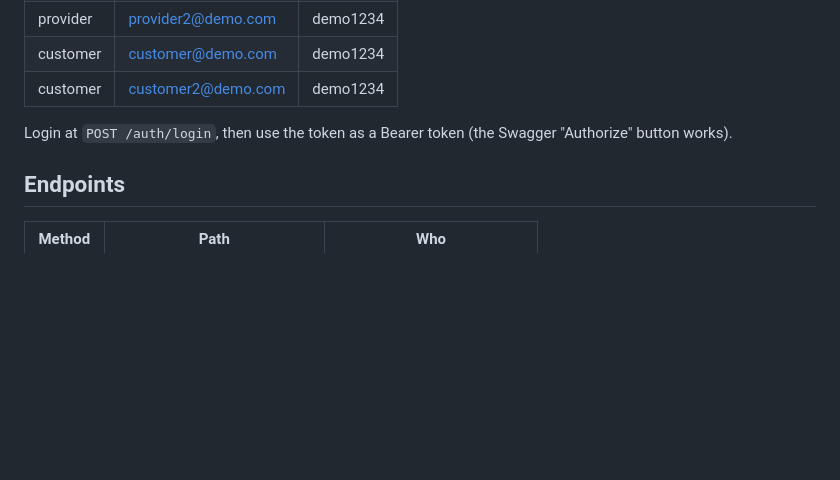
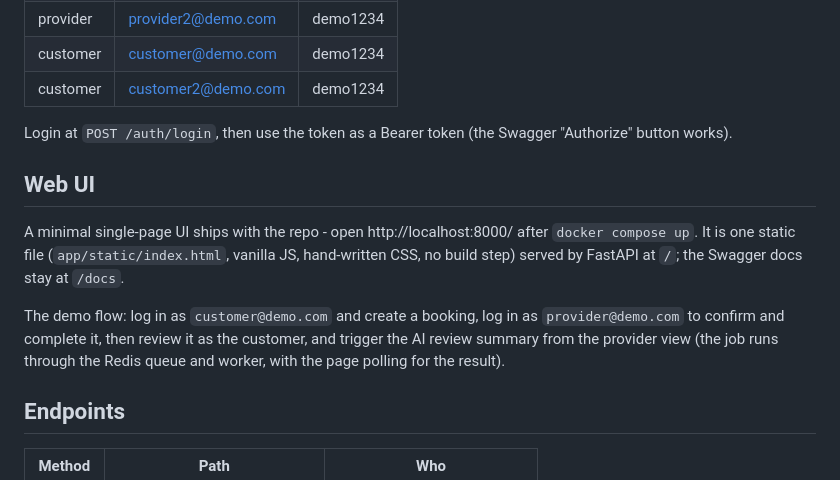
Before and after one commit to MaybeSomeone-arc18/booking-review-api, a Markdown page: README.md, the part around the change. GitHub-like rendering; blank space fills up the shorter version.

Commit message:
docs: web UI section in README

```diff
--- a/README.md
+++ b/README.md
@@ -35,6 +35,12 @@ The API container runs migrations and seeds demo data on boot, so the first
 
 Login at `POST /auth/login`, then use the token as a Bearer token (the Swagger
 "Authorize" button works).
+
+## Web UI
+
+A minimal single-page UI ships with the repo - open http://localhost:8000/ after `docker compose up`. It is one static file (`app/static/index.html`, vanilla JS, hand-written CSS, no build step) served by FastAPI at `/`; the Swagger docs stay at `/docs`.
+
+The demo flow: log in as `customer@demo.com` and create a booking, log in as `provider@demo.com` to confirm and complete it, then review it as the customer, and trigger the AI review summary from the provider view (the job runs through the Redis queue and worker, with the page polling for the result).
 
 ## Endpoints
 
```
